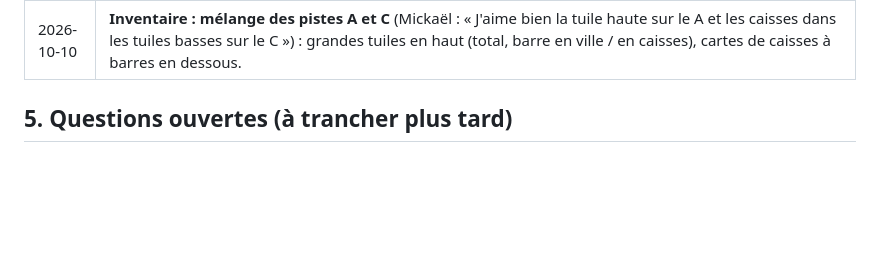
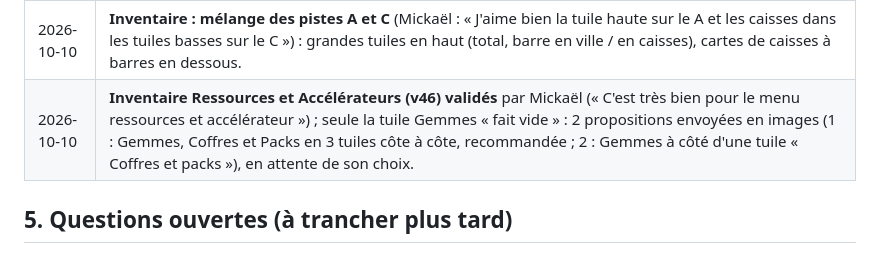
Before and after one commit to LegioFr/RoK-Companion, a Markdown page: MEMOIRE.md, the part around the change. GitHub-like rendering; blank space fills up the shorter version.

Commit message:
Mémoire : inventaire validé par Mickaël, propositions pour la tuile Gemmes
Co-Authored-By: Claude Opus 5.5 <noreply@anthropic.com>
Claude-Session: https://claude.ai/code/session_01WKZHxfj73xvc62bNdYjEpJ

```diff
--- a/MEMOIRE.md
+++ b/MEMOIRE.md
@@ -129,6 +129,7 @@ Dernière mise à jour : 2026-10-08.
 | 2026-10-10 | Mickaël, sur la v41 d'Importer : « Je suis vraiment pas fan ». Claude a proposé 3 pistes en images (A épurée, B fenêtre du jeu, C une carte par onglet) et a construit la C en v42 en attendant son choix (proposée par Claude, à valider ; test im3). |
 | 2026-10-10 | **Écran Importer : piste A** (Mickaël : « J'aime bien A ») : un seul bouton, 3 étapes en images, puis miniatures et « Lire ». Fait en v43. |
 | 2026-10-10 | **Inventaire : mélange des pistes A et C** (Mickaël : « J'aime bien la tuile haute sur le A et les caisses dans les tuiles basses sur le C ») : grandes tuiles en haut (total, barre en ville / en caisses), cartes de caisses à barres en dessous. |
+| 2026-10-10 | **Inventaire Ressources et Accélérateurs (v46) validés** par Mickaël (« C'est très bien pour le menu ressources et accélérateur ») ; seule la tuile Gemmes « fait vide » : 2 propositions envoyées en images (1 : Gemmes, Coffres et Packs en 3 tuiles côte à côte, recommandée ; 2 : Gemmes à côté d'une tuile « Coffres et packs »), en attente de son choix. |
 
 ## 5. Questions ouvertes (à trancher plus tard)
 
```
